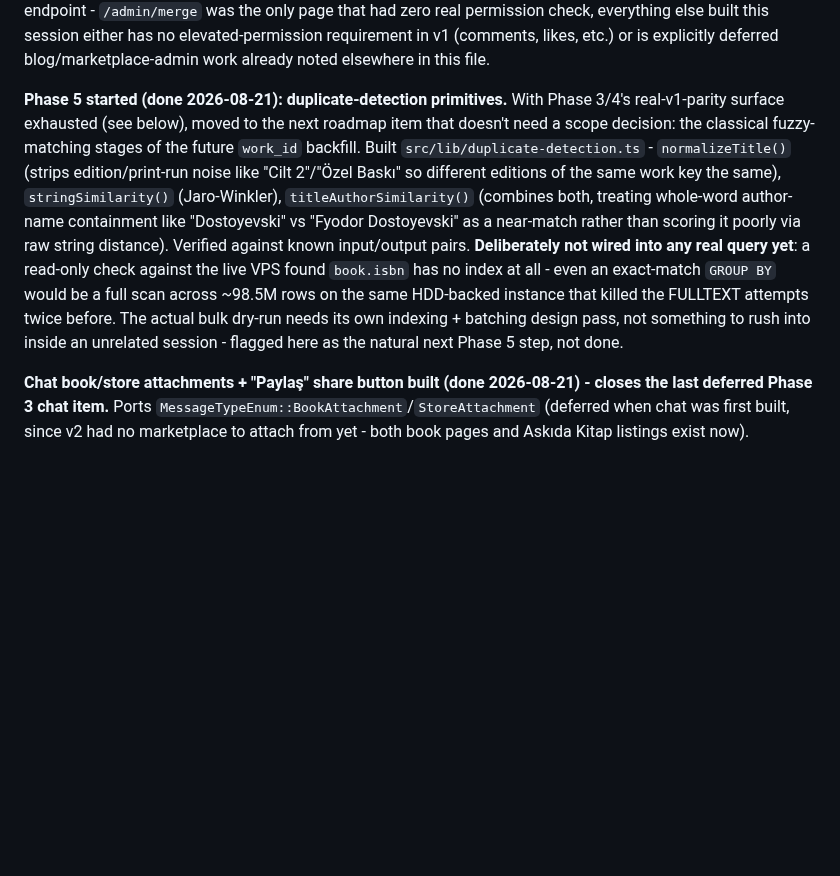
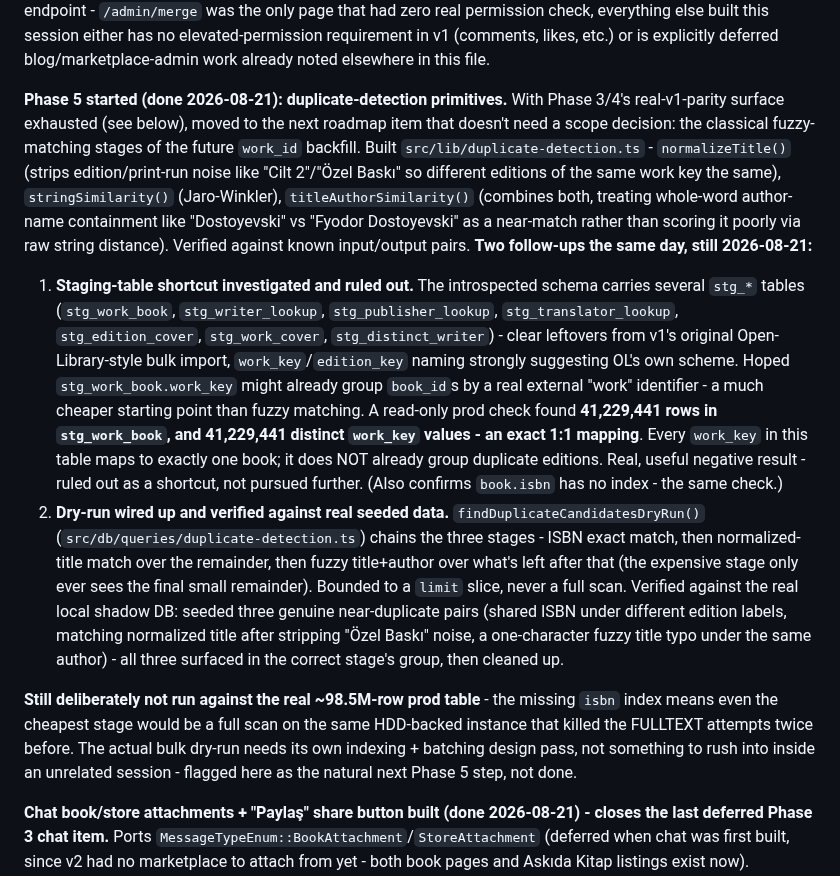
Before and after one commit to graynis1/dklist, a Markdown page: v2/PLAN.md, the part around the change. GitHub-like rendering; blank space fills up the shorter version.

Commit message:
v2: document Phase 5 dry-run + staging-table finding in PLAN.md
Co-Authored-By: Claude Sonnet 5 <noreply@anthropic.com>

```diff
--- a/v2/PLAN.md
+++ b/v2/PLAN.md
@@ -157,7 +157,12 @@ Verified via Playwright + direct DB seed: an approved post appears in the list a
 
 Deliberately NOT attempted this pass (matches the "one real gap at a time" scope, not the full role hierarchy): new role types beyond what v1 already has (Kurucu/Yazar üye/Yayınevi üye/Kütüphaneci as un-revocable/data-entry roles are customer-requested *additions*, not a v1 port), an admin panel/dashboard, or gating any other endpoint - `/admin/merge` was the only page that had zero real permission check, everything else built this session either has no elevated-permission requirement in v1 (comments, likes, etc.) or is explicitly deferred blog/marketplace-admin work already noted elsewhere in this file.
 
-**Phase 5 started (done 2026-08-21): duplicate-detection primitives.** With Phase 3/4's real-v1-parity surface exhausted (see below), moved to the next roadmap item that doesn't need a scope decision: the classical fuzzy-matching stages of the future `work_id` backfill. Built `src/lib/duplicate-detection.ts` - `normalizeTitle()` (strips edition/print-run noise like "Cilt 2"/"Özel Baskı" so different editions of the same work key the same), `stringSimilarity()` (Jaro-Winkler), `titleAuthorSimilarity()` (combines both, treating whole-word author-name containment like "Dostoyevski" vs "Fyodor Dostoyevski" as a near-match rather than scoring it poorly via raw string distance). Verified against known input/output pairs. **Deliberately not wired into any real query yet**: a read-only check against the live VPS found `book.isbn` has no index at all - even an exact-match `GROUP BY` would be a full scan across ~98.5M rows on the same HDD-backed instance that killed the FULLTEXT attempts twice before. The actual bulk dry-run needs its own indexing + batching design pass, not something to rush into inside an unrelated session - flagged here as the natural next Phase 5 step, not done.
+**Phase 5 started (done 2026-08-21): duplicate-detection primitives.** With Phase 3/4's real-v1-parity surface exhausted (see below), moved to the next roadmap item that doesn't need a scope decision: the classical fuzzy-matching stages of the future `work_id` backfill. Built `src/lib/duplicate-detection.ts` - `normalizeTitle()` (strips edition/print-run noise like "Cilt 2"/"Özel Baskı" so different editions of the same work key the same), `stringSimilarity()` (Jaro-Winkler), `titleAuthorSimilarity()` (combines both, treating whole-word author-name containment like "Dostoyevski" vs "Fyodor Dostoyevski" as a near-match rather than scoring it poorly via raw string distance). Verified against known input/output pairs. **Two follow-ups the same day, still 2026-08-21:**
+
+1. **Staging-table shortcut investigated and ruled out.** The introspected schema carries several `stg_*` tables (`stg_work_book`, `stg_writer_lookup`, `stg_publisher_lookup`, `stg_translator_lookup`, `stg_edition_cover`, `stg_work_cover`, `stg_distinct_writer`) - clear leftovers from v1's original Open-Library-style bulk import, `work_key`/`edition_key` naming strongly suggesting OL's own scheme. Hoped `stg_work_book.work_key` might already group `book_id`s by a real external "work" identifier - a much cheaper starting point than fuzzy matching. A read-only prod check found **41,229,441 rows in `stg_work_book`, and 41,229,441 distinct `work_key` values - an exact 1:1 mapping**. Every `work_key` in this table maps to exactly one book; it does NOT already group duplicate editions. Real, useful negative result - ruled out as a shortcut, not pursued further. (Also confirms `book.isbn` has no index - the same check.)
+2. **Dry-run wired up and verified against real seeded data.** `findDuplicateCandidatesDryRun()` (`src/db/queries/duplicate-detection.ts`) chains the three stages - ISBN exact match, then normalized-title match over the remainder, then fuzzy title+author over what's left after that (the expensive stage only ever sees the final small remainder). Bounded to a `limit` slice, never a full scan. Verified against the real local shadow DB: seeded three genuine near-duplicate pairs (shared ISBN under different edition labels, matching normalized title after stripping "Özel Baskı" noise, a one-character fuzzy title typo under the same author) - all three surfaced in the correct stage's group, then cleaned up.
+
+**Still deliberately not run against the real ~98.5M-row prod table** - the missing `isbn` index means even the cheapest stage would be a full scan on the same HDD-backed instance that killed the FULLTEXT attempts twice before. The actual bulk dry-run needs its own indexing + batching design pass, not something to rush into inside an unrelated session - flagged here as the natural next Phase 5 step, not done.
 
 **Chat book/store attachments + "Paylaş" share button built (done 2026-08-21) - closes the last deferred Phase 3 chat item.** Ports `MessageTypeEnum::BookAttachment`/`StoreAttachment` (deferred when chat was first built, since v2 had no marketplace to attach from yet - both book pages and Askıda Kitap listings exist now). `sendMessage()` builds a denormalized attachment snapshot at send-time (name/slug/cover-or-listing-photo/price), matching `MessageService::send()` - an old message's card keeps showing the book/listing as it was when shared even if it's later edited or removed, since it's not a live join. Used the lighter entry point PLAN.md already recommended over a full in-composer attachment picker: a "Paylaş" button on the book detail page and the Askıda Kitap listing page (type a username, send) rather than reimplementing v1's in-thread browse/search picker - same underlying attachment-message machinery either way. Real gap caught during verification: the first pass wrote the JSON snapshot but never set the message's own `referenced_book_id`/`referenced_store_id` FK columns (confirmed NULL via direct DB read) - fixed and reverified populated. Verified via Playwright + direct DB reads: sharing a real book and a real store listing each land in the recipient's thread with the correct attachment card and DB row shape.
 
```
